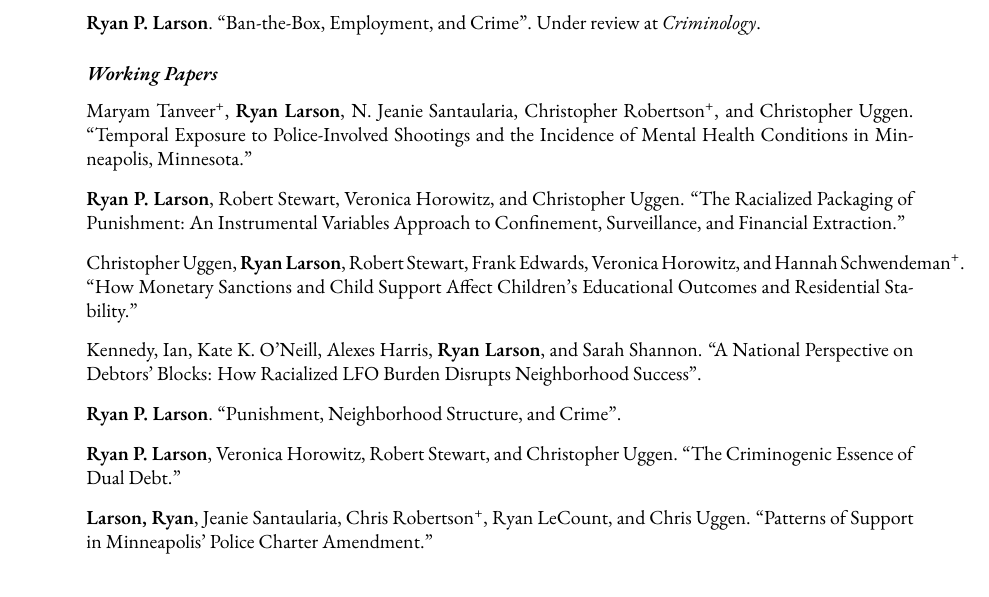
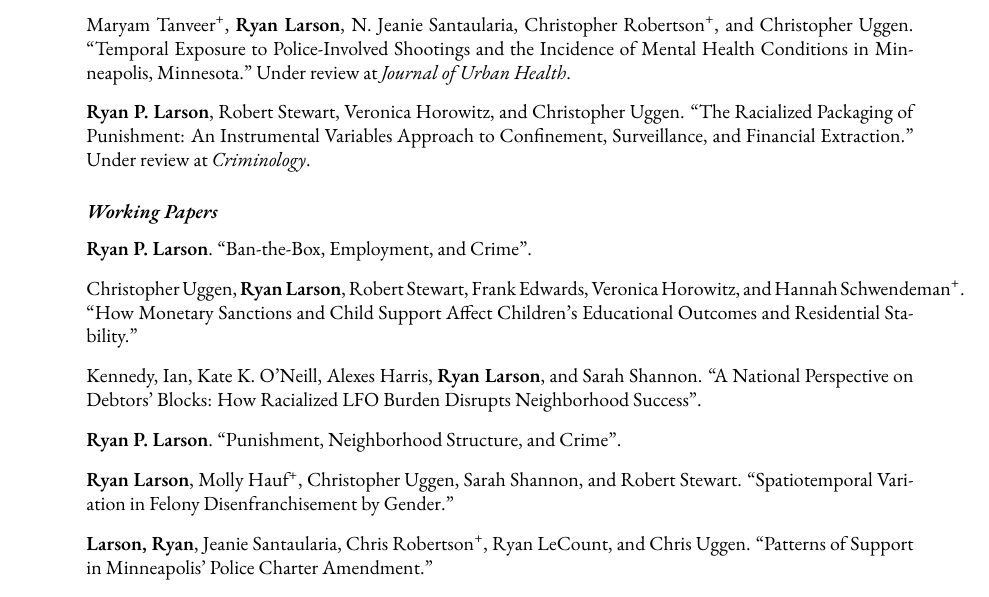
Before and after one commit to ryanplarson/personal_site, a LaTeX CV (CV/larson_CV.tex): part of page 4 of 12, cut so that both start at the same text. Compiled offline with pdfLaTeX.

Commit message:
under review update

```diff
--- a/CV/larson_CV.tex
+++ b/CV/larson_CV.tex
@@ -288,16 +288,16 @@ Crime, Punishment, and Stratification, Quantitative Methodology and Statistics,
 
 \item Christopher Uggen, Carsyn Schneider\textsuperscript{+}, \textbf{Ryan Larson}, and Robert Stewart. ``Democratic Expansion? Restoring the Vote to People on Probation and Parole in the United States, 1964-2023." Under review at \textit{Criminology}.
 
-\item \textbf{Ryan P. Larson}. ``Ban-the-Box, Employment, and Crime". Under review at \textit{Criminology}.
+\item Maryam Tanveer\textsuperscript{+}, \textbf{Ryan Larson}, N. Jeanie Santaularia, Christopher Robertson\textsuperscript{+}, and Christopher Uggen. ``Temporal Exposure to Police-Involved Shootings and the Incidence of Mental Health Conditions in Minneapolis, Minnesota." Under review at \textit{Journal of Urban Health}.
+
+\item \textbf{Ryan P. Larson}, Robert Stewart, Veronica Horowitz, and Christopher Uggen. ``The Racialized Packaging of Punishment: An Instrumental Variables Approach to Confinement, Surveillance, and Financial Extraction." Under review at \textit{Criminology}.
 
 \end{publist}
 
 \subsection*{Working Papers}
 \begin{publist}
 
-\item Maryam Tanveer\textsuperscript{+}, \textbf{Ryan Larson}, N. Jeanie Santaularia, Christopher Robertson\textsuperscript{+}, and Christopher Uggen. ``Temporal Exposure to Police-Involved Shootings and the Incidence of Mental Health Conditions in Minneapolis, Minnesota." %Under review at \textit{Journal of Urban Health}.
-
-\item \textbf{Ryan P. Larson}, Robert Stewart, Veronica Horowitz, and Christopher Uggen. ``The Racialized Packaging of Punishment: An Instrumental Variables Approach to Confinement, Surveillance, and Financial Extraction."
+\item \textbf{Ryan P. Larson}. ``Ban-the-Box, Employment, and Crime".
 
 \item Christopher Uggen, \textbf{Ryan Larson}, Robert Stewart, Frank Edwards, Veronica Horowitz, and Hannah Schwendeman\textsuperscript{+}. ``How Monetary Sanctions and Child Support Affect Children's Educational Outcomes and Residential Stability."
 
@@ -305,20 +305,16 @@ Crime, Punishment, and Stratification, Quantitative Methodology and Statistics,
 
 \item \textbf{Ryan P. Larson}. ``Punishment, Neighborhood Structure, and Crime".
 
-%\item \textbf{Ryan Larson}, Molly Hauf\textsuperscript{+}, Christopher Uggen, Sarah Shannon, and Robert Stewart. ``Spatiotemporal Variation in Felony Disenfranchisement by Gender."
+\item \textbf{Ryan Larson}, Molly Hauf\textsuperscript{+}, Christopher Uggen, Sarah Shannon, and Robert Stewart. ``Spatiotemporal Variation in Felony Disenfranchisement by Gender."
 
-\item \textbf{Ryan P. Larson}, Veronica Horowitz, Robert Stewart, and Christopher Uggen. ``The Criminogenic Essence of Dual Debt."
+%\item \textbf{Ryan P. Larson}, Veronica Horowitz, Robert Stewart, and Christopher Uggen. ``The Criminogenic Essence of Dual Debt."
 
 \item \textbf{Larson, Ryan}, Jeanie Santaularia, Chris Robertson\textsuperscript{+}, Ryan LeCount, and Chris Uggen.  ``Patterns of Support in Minneapolis’ Police Charter Amendment."
 
 \item \textbf{Ryan P. Larson}, Veronica Horowitz, Robert Stewart, and Christopher Uggen. ``Multiplicative Debt: Legal Financial Obligations and Child Support Arrears."
 
-%\item Anna DalCorvito, \textbf{Ryan Larson}, Chris Uggen.  ``Marginalization and Youth Decarceration in the United States, 2000-2018."
-%\item \textbf{Ryan Larson}, Christopher Levesque, Chris Uggen, and Linus Chan. ``A Competing Risk Analysis of Immigrant Detention and Case Outcomes".
+
 %\item \textbf{Ryan Larson},  Chris Uggen, Rob Stewart, and Veronica Horowitz. ``The Effects of Monetary Sanctions on Recidivism: Evidence from Quasi-Random Judge Assignment in Minnesota."
-%\item Kate O'Neill, \textbf{Ryan Larson}, Chris Uggen, Alexes Harris, Tyler Smith, Frank Edwards, Rob Stewart. ``The Socio-Cultural Effects of Race on Monetary Sanctions: A Replication and Extention."
-%\item Doug Hartmann and \textbf{Ryan Larson}. ``What is it about Sport? Rethinking Data and Measurement in the Analysis of Participation Effects."
-
 %\item Uggen, C., \textbf{Larson, R.}, Curry, C., \& Reynoso, N. O. 2022. ``How housing and education interventions shape justice system involvement: Evidence from Minnesota."
 
 
```
Also changed, not shown: CV/larson_CV.pdf.
